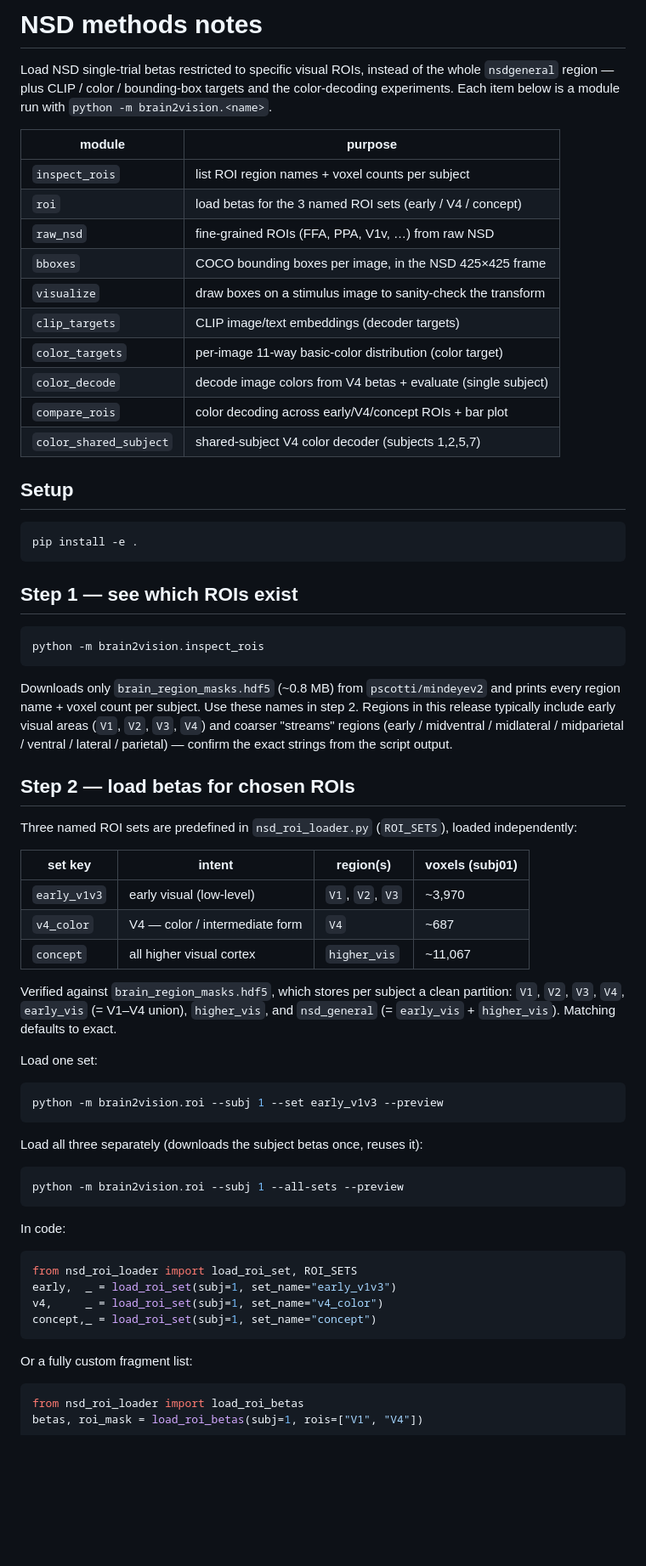
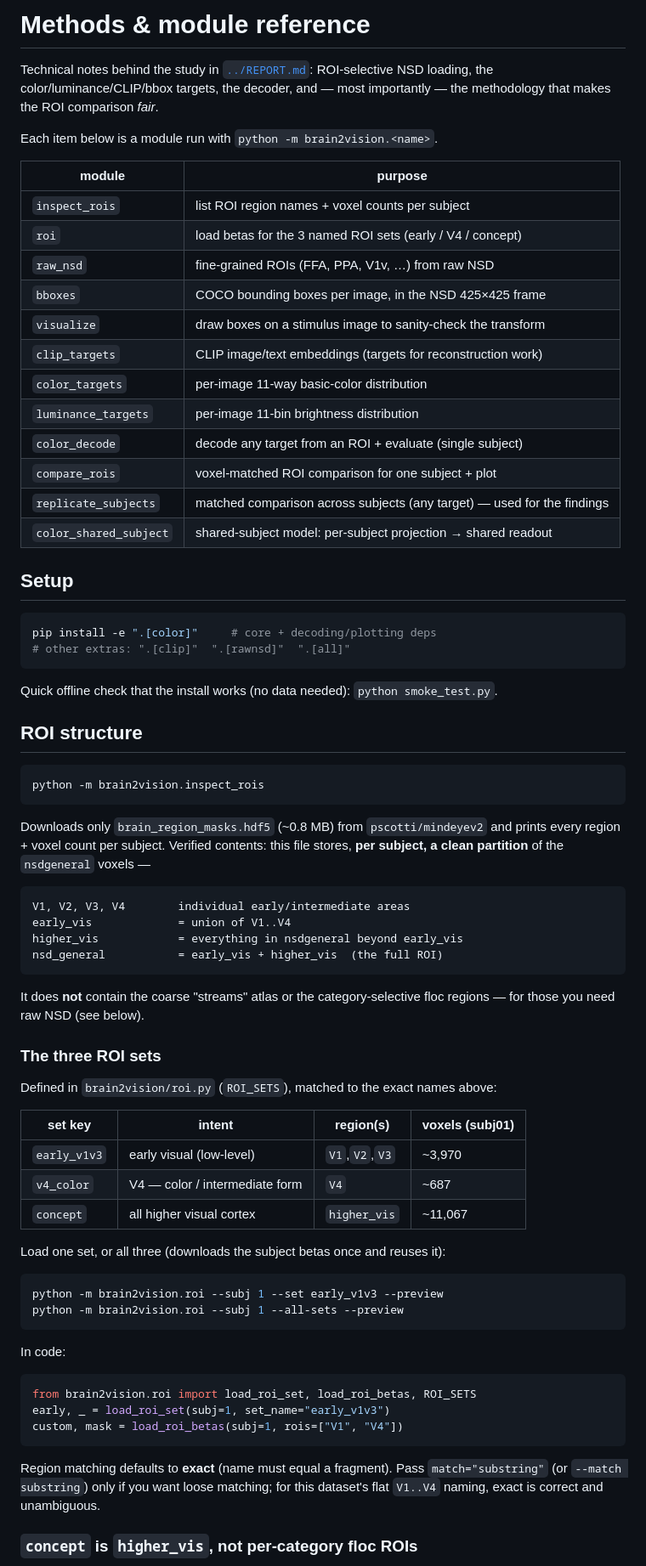
Before and after one commit to linduine/brain2vision-nsd-color, a Markdown page: docs/methods.md, the part around one of its changes. Shown at 85% size. Rendered like a GitHub page; blank space fills up the shorter version.

Commit message:
Rewrite methods doc: fix stale names, correct findings, add methodology

````diff
--- a/docs/methods.md
+++ b/docs/methods.md
@@ -1,9 +1,10 @@
-# NSD methods notes
+# Methods & module reference
 
-Load NSD single-trial betas restricted to specific visual ROIs, instead of the
-whole `nsdgeneral` region — plus CLIP / color / bounding-box targets and the
-color-decoding experiments. Each item below is a module run with
-`python -m brain2vision.<name>`.
+Technical notes behind the study in [`../REPORT.md`](../REPORT.md): ROI-selective
+NSD loading, the color/luminance/CLIP/bbox targets, the decoder, and — most
+importantly — the methodology that makes the ROI comparison *fair*.
+
+Each item below is a module run with `python -m brain2vision.<name>`.
 
 | module | purpose |
 |--------|---------|
@@ -12,71 +13,71 @@ color-decoding experiments. Each item below is a module run with
 | `raw_nsd`              | fine-grained ROIs (FFA, PPA, V1v, …) from raw NSD |
 | `bboxes`               | COCO bounding boxes per image, in the NSD 425×425 frame |
 | `visualize`            | draw boxes on a stimulus image to sanity-check the transform |
-| `clip_targets`         | CLIP image/text embeddings (decoder targets) |
-| `color_targets`        | per-image 11-way basic-color distribution (color target) |
-| `color_decode`         | decode image colors from V4 betas + evaluate (single subject) |
-| `compare_rois`         | color decoding across early/V4/concept ROIs + bar plot |
-| `color_shared_subject` | shared-subject V4 color decoder (subjects 1,2,5,7) |
+| `clip_targets`         | CLIP image/text embeddings (targets for reconstruction work) |
+| `color_targets`        | per-image 11-way basic-color distribution |
+| `luminance_targets`    | per-image 11-bin brightness distribution |
+| `color_decode`         | decode any target from an ROI + evaluate (single subject) |
+| `compare_rois`         | voxel-matched ROI comparison for one subject + plot |
+| `replicate_subjects`   | matched comparison across subjects (any target) — used for the findings |
+| `color_shared_subject` | shared-subject model: per-subject projection → shared readout |
 
 ## Setup
 
 ```bash
-pip install -e .
+pip install -e ".[color]"     # core + decoding/plotting deps
+# other extras: ".[clip]"  ".[rawnsd]"  ".[all]"
 ```
 
-## Step 1 — see which ROIs exist
+Quick offline check that the install works (no data needed): `python smoke_test.py`.
+
+## ROI structure
 
 ```bash
 python -m brain2vision.inspect_rois
 ```
 
 Downloads only `brain_region_masks.hdf5` (~0.8 MB) from `pscotti/mindeyev2` and
-prints every region name + voxel count per subject. Use these names in step 2.
-Regions in this release typically include early visual areas (`V1`, `V2`, `V3`,
-`V4`) and coarser "streams" regions (early / midventral / midlateral /
-midparietal / ventral / lateral / parietal) — confirm the exact strings from the
-script output.
+prints every region + voxel count per subject. Verified contents: this file
+stores, **per subject, a clean partition** of the `nsdgeneral` voxels —
 
-## Step 2 — load betas for chosen ROIs
+```
+V1, V2, V3, V4        individual early/intermediate areas
+early_vis             = union of V1..V4
+higher_vis            = everything in nsdgeneral beyond early_vis
+nsd_general           = early_vis + higher_vis  (the full ROI)
+```
 
-Three named ROI sets are predefined in `nsd_roi_loader.py` (`ROI_SETS`), loaded
-independently:
+It does **not** contain the coarse "streams" atlas or the category-selective
+floc regions — for those you need raw NSD (see below).
 
-| set key      | intent                        | region(s) | voxels (subj01) |
-|--------------|-------------------------------|-----------|-----------------|
-| `early_v1v3` | early visual (low-level)      | `V1`, `V2`, `V3` | ~3,970    |
-| `v4_color`   | V4 — color / intermediate form| `V4`      | ~687            |
-| `concept`    | all higher visual cortex      | `higher_vis` | ~11,067     |
+### The three ROI sets
 
-Verified against `brain_region_masks.hdf5`, which stores per subject a clean
-partition: `V1`, `V2`, `V3`, `V4`, `early_vis` (= V1–V4 union), `higher_vis`,
-and `nsd_general` (= `early_vis` + `higher_vis`). Matching defaults to exact.
+Defined in `brain2vision/roi.py` (`ROI_SETS`), matched to the exact names above:
 
-Load one set:
+| set key      | intent                         | region(s)     | voxels (subj01) |
+|--------------|--------------------------------|---------------|-----------------|
+| `early_v1v3` | early visual (low-level)       | `V1`,`V2`,`V3`| ~3,970          |
+| `v4_color`   | V4 — color / intermediate form | `V4`          | ~687            |
+| `concept`    | all higher visual cortex       | `higher_vis`  | ~11,067         |
+
+Load one set, or all three (downloads the subject betas once and reuses it):
 
 ```bash
 python -m brain2vision.roi --subj 1 --set early_v1v3 --preview
-```
-
-Load all three separately (downloads the subject betas once, reuses it):
-
-```bash
 python -m brain2vision.roi --subj 1 --all-sets --preview
 ```
 
 In code:
 
 ```python
-from nsd_roi_loader import load_roi_set, ROI_SETS
-early,  _ = load_roi_set(subj=1, set_name="early_v1v3")
-v4,     _ = load_roi_set(subj=1, set_name="v4_color")
-concept,_ = load_roi_set(subj=1, set_name="concept")
+from brain2vision.roi import load_roi_set, load_roi_betas, ROI_SETS
+early, _ = load_roi_set(subj=1, set_name="early_v1v3")
+custom, mask = load_roi_betas(subj=1, rois=["V1", "V4"])
 ```
 
-Or a fully custom fragment list:
+Region matching defaults to **exact** (name must equal a fragment). Pass
+`match="substring"` (or `--match substring`) only if you want loose matching;
+for this dataset's flat `V1..V4` naming, exact is correct and unambiguous.
 
-```python
-from nsd_roi_loader import load_roi_betas
-betas, roi_mask = load_roi_betas(subj=1, rois=["V1", "V4"])
-```
+### `concept` is `higher_vis`, not per-category floc ROIs
 
````
Also changed, not shown: other parts of docs/methods.md (+128 -170 lines).
